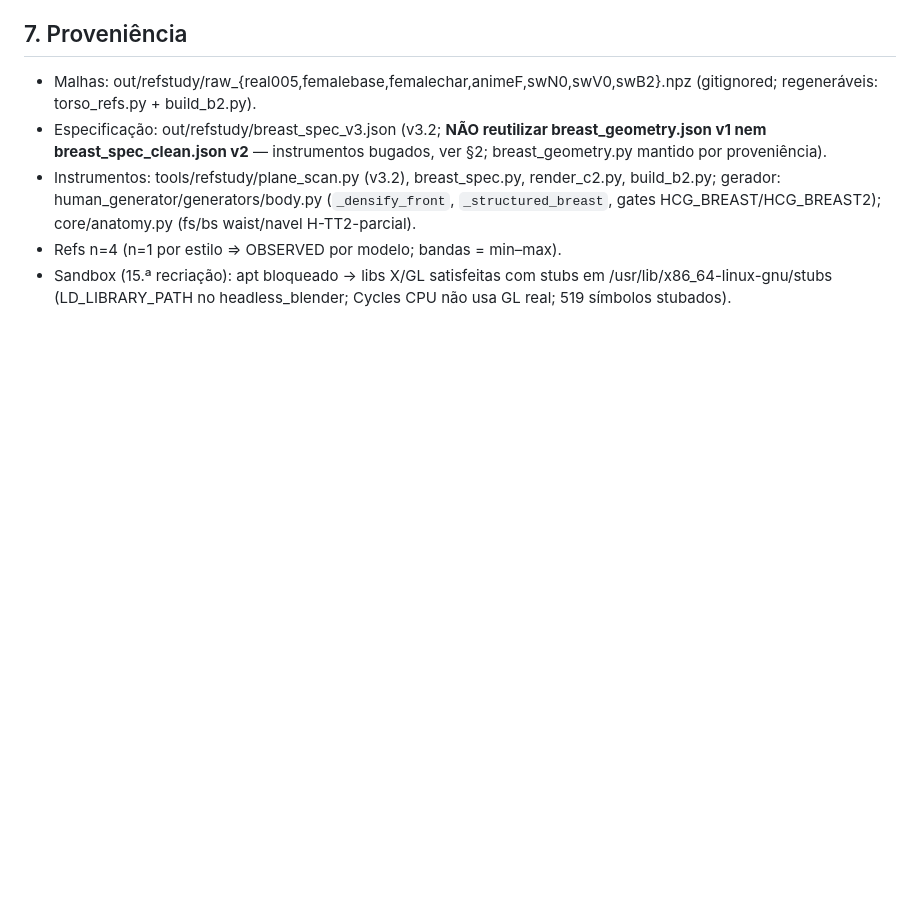
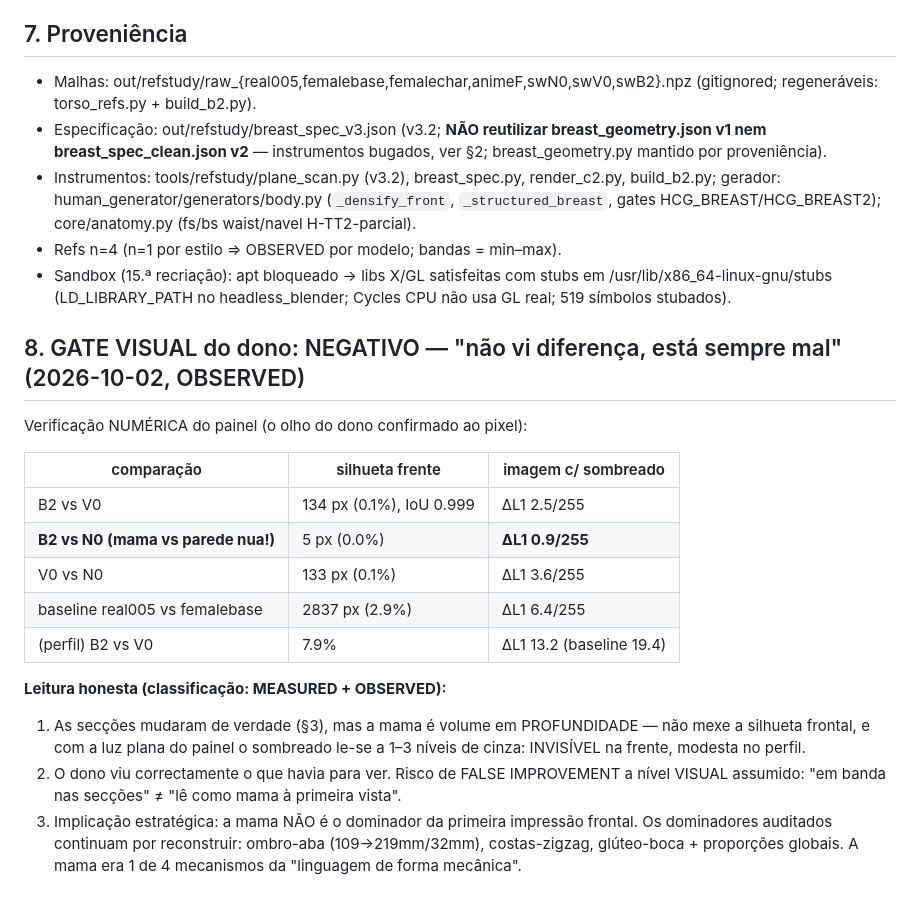
Before and after one commit to edmundo738/ProceduralHumanGenerator, a Markdown page: docs/BREAST_C2_01.md, the part around the change. GitHub-like rendering; blank space fills up the shorter version.

Commit message:
GATE BREAST C2: NEGATIVO — 'não vi diferença' confirmado ao pixel (B2 vs V0 frente 0.1%/2.5 níveis; vs parede nua 0.9; perfil 13.2). Mama = volume em profundidade, invisível na frontal; 1 de 4 mecanismos. BREAST_C2_01 §8
Co-authored-by: arena-agent <297053741+arena-agent@users.noreply.github.com>

```diff
--- a/docs/BREAST_C2_01.md
+++ b/docs/BREAST_C2_01.md
@@ -169,3 +169,27 @@ estão real005 91 / femalechar 97).
 - Sandbox (15.ª recriação): apt bloqueado → libs X/GL satisfeitas com stubs
   em /usr/lib/x86_64-linux-gnu/stubs (LD_LIBRARY_PATH no headless_blender;
   Cycles CPU não usa GL real; 519 símbolos stubados).
+
+## 8. GATE VISUAL do dono: NEGATIVO — "não vi diferença, está sempre mal" (2026-10-02, OBSERVED)
+
+Verificação NUMÉRICA do painel (o olho do dono confirmado ao pixel):
+
+| comparação | silhueta frente | imagem c/ sombreado |
+|---|---|---|
+| B2 vs V0 | 134 px (0.1%), IoU 0.999 | ΔL1 2.5/255 |
+| **B2 vs N0 (mama vs parede nua!)** | 5 px (0.0%) | **ΔL1 0.9/255** |
+| V0 vs N0 | 133 px (0.1%) | ΔL1 3.6/255 |
+| baseline real005 vs femalebase | 2837 px (2.9%) | ΔL1 6.4/255 |
+| (perfil) B2 vs V0 | 7.9% | ΔL1 13.2 (baseline 19.4) |
+
+**Leitura honesta (classificação: MEASURED + OBSERVED):**
+1. As secções mudaram de verdade (§3), mas a mama é volume em PROFUNDIDADE —
+   não mexe a silhueta frontal, e com a luz plana do painel o sombreado le-se
+   a 1–3 níveis de cinza: INVISÍVEL na frente, modesta no perfil.
+2. O dono viu correctamente o que havia para ver. Risco de FALSE
+   IMPROVEMENT a nível VISUAL assumido: "em banda nas secções" ≠ "lê como
+   mama à primeira vista".
+3. Implicação estratégica: a mama NÃO é o dominador da primeira impressão
+   frontal. Os dominadores auditados continuam por reconstruir: ombro-aba
+   (109→219mm/32mm), costas-zigzag, glúteo-boca + proporções globais.
+   A mama era 1 de 4 mecanismos da "linguagem de forma mecânica".
```
Also changed, not shown: docs/STATE.md (+6 -2 lines).
